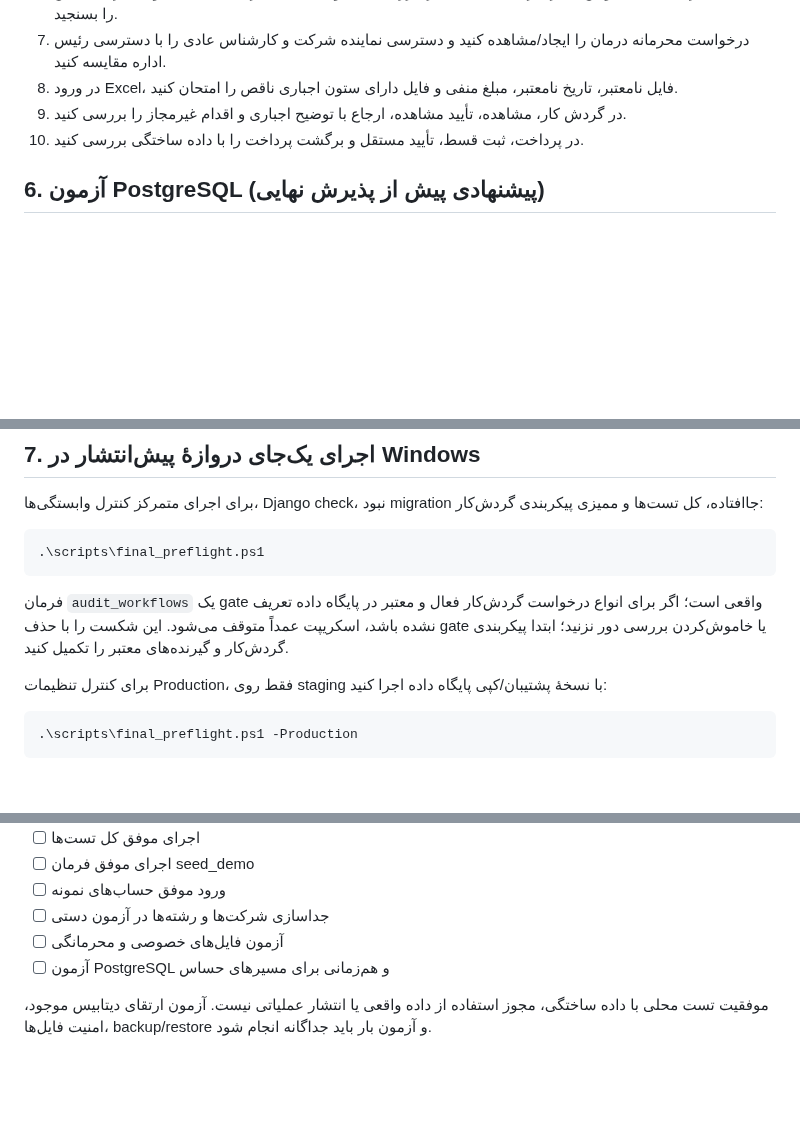
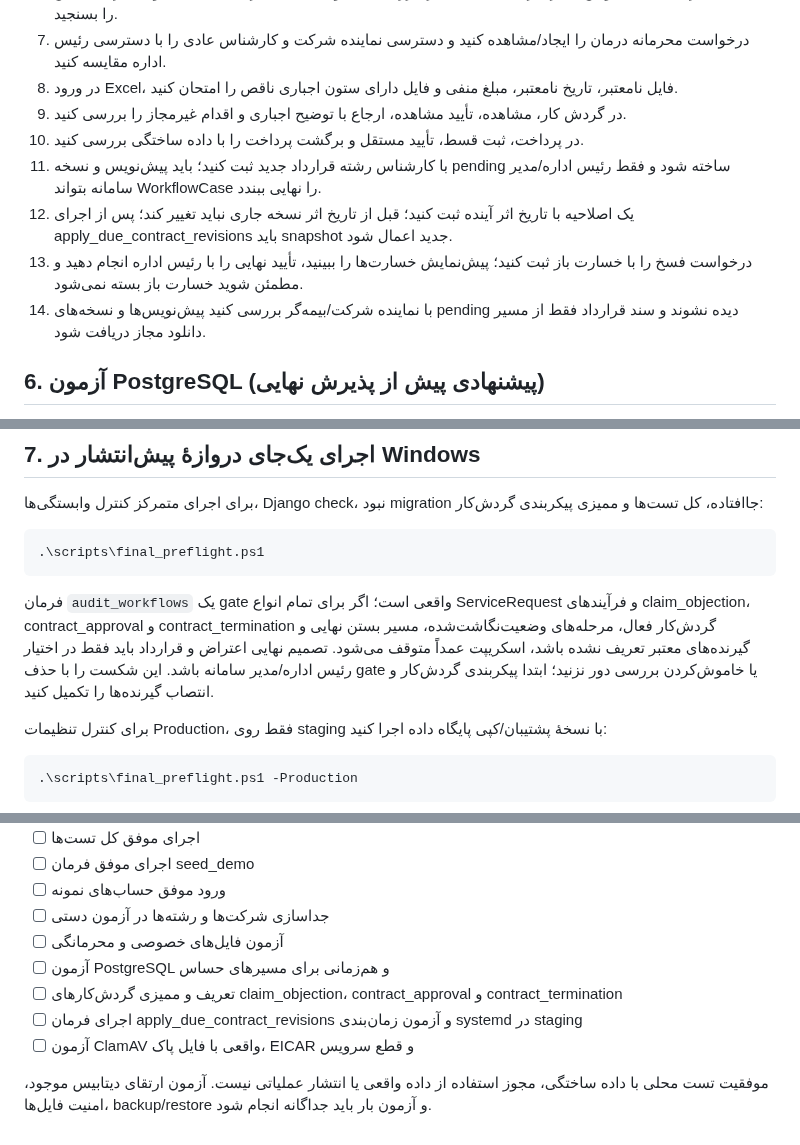
Before and after one commit to msalimimaram/office_kmc, a Markdown page: docs/TESTING.md, 3 parts joined by grey strips. Rendered like a GitHub page; blank space fills up the shorter version.

Commit message:
docs(testing): add contract lifecycle and workflow acceptance scenarios

````diff
--- a/docs/TESTING.md
+++ b/docs/TESTING.md
@@ -93,6 +93,10 @@ python manage.py runserver
 8. در ورود Excel، فایل نامعتبر، تاریخ نامعتبر، مبلغ منفی و فایل دارای ستون اجباری ناقص را امتحان کنید.
 9. در گردش کار، مشاهده، تأیید مشاهده، ارجاع با توضیح اجباری و اقدام غیرمجاز را بررسی کنید.
 10. در پرداخت، ثبت قسط، تأیید مستقل و برگشت پرداخت را با داده ساختگی بررسی کنید.
+11. با کارشناس رشته قرارداد جدید ثبت کنید؛ باید پیش‌نویس و نسخه pending ساخته شود و فقط رئیس اداره/مدیر سامانه بتواند WorkflowCase را نهایی ببندد.
+12. یک اصلاحیه با تاریخ اثر آینده ثبت کنید؛ قبل از تاریخ اثر نسخه جاری نباید تغییر کند؛ پس از اجرای apply_due_contract_revisions باید snapshot جدید اعمال شود.
+13. درخواست فسخ را با خسارت باز ثبت کنید؛ پیش‌نمایش خسارت‌ها را ببینید، تأیید نهایی را با رئیس اداره انجام دهید و مطمئن شوید خسارت باز بسته نمی‌شود.
+14. با نماینده شرکت/بیمه‌گر بررسی کنید پیش‌نویس‌ها و نسخه‌های pending دیده نشوند و سند قرارداد فقط از مسیر دانلود مجاز دریافت شود.
 
 ## 6. آزمون PostgreSQL (پیشنهادی پیش از پذیرش نهایی)
 
@@ -122,7 +126,7 @@ docker compose -f docker-compose.local.yml down
 .\scripts\final_preflight.ps1
 ```
 
-فرمان `audit_workflows` یک gate واقعی است؛ اگر برای انواع درخواست گردش‌کار فعال و معتبر در پایگاه داده تعریف نشده باشد، اسکریپت عمداً متوقف می‌شود. این شکست را با حذف gate یا خاموش‌کردن بررسی دور نزنید؛ ابتدا پیکربندی گردش‌کار و گیرنده‌های معتبر را تکمیل کنید.
+فرمان `audit_workflows` یک gate واقعی است؛ اگر برای تمام انواع ServiceRequest و فرآیندهای claim_objection، contract_approval و contract_termination گردش‌کار فعال، مرحله‌های وضعیت‌نگاشت‌شده، مسیر بستن نهایی و گیرنده‌های معتبر تعریف نشده باشد، اسکریپت عمداً متوقف می‌شود. تصمیم نهایی اعتراض و قرارداد باید فقط در اختیار رئیس اداره/مدیر سامانه باشد. این شکست را با حذف gate یا خاموش‌کردن بررسی دور نزنید؛ ابتدا پیکربندی گردش‌کار و انتصاب گیرنده‌ها را تکمیل کنید.
 
 برای کنترل تنظیمات Production، فقط روی staging با نسخهٔ پشتیبان/کپی پایگاه داده اجرا کنید:
 
@@ -153,5 +157,8 @@ docker compose -f docker-compose.local.yml down
 - [ ] جداسازی شرکت‌ها و رشته‌ها در آزمون دستی
 - [ ] آزمون فایل‌های خصوصی و محرمانگی
 - [ ] آزمون PostgreSQL و هم‌زمانی برای مسیرهای حساس
+- [ ] تعریف و ممیزی گردش‌کارهای claim_objection، contract_approval و contract_termination
+- [ ] اجرای فرمان apply_due_contract_revisions و آزمون زمان‌بندی systemd در staging
+- [ ] آزمون ClamAV واقعی با فایل پاک، EICAR و قطع سرویس
 
 موفقیت تست محلی با داده ساختگی، مجوز استفاده از داده واقعی یا انتشار عملیاتی نیست. آزمون ارتقای دیتابیس موجود، امنیت فایل‌ها، backup/restore و آزمون بار باید جداگانه انجام شود.
````
